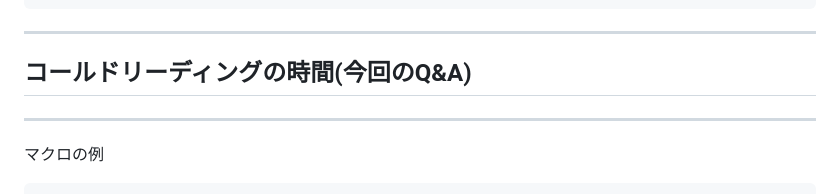
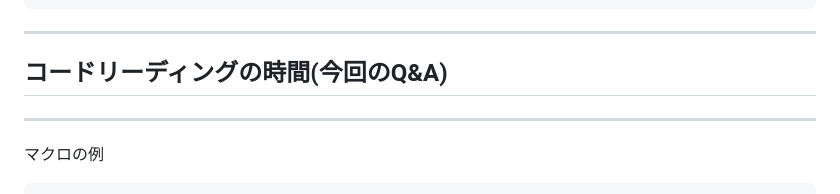
Before and after one commit to RyosukeNAKATA/rust_workshop, a Markdown page: src/slides/20230616.md, the part around the change. GitHub-like rendering.

Commit message:
fix typo

````diff
--- a/src/slides/20230616.md
+++ b/src/slides/20230616.md
@@ -304,7 +304,7 @@ input.txtが以下の内容の場合
 ```
 ---
 
-## コールドリーディングの時間(今回のQ&A)
+## コードリーディングの時間(今回のQ&A)
 
 ---
 
````
